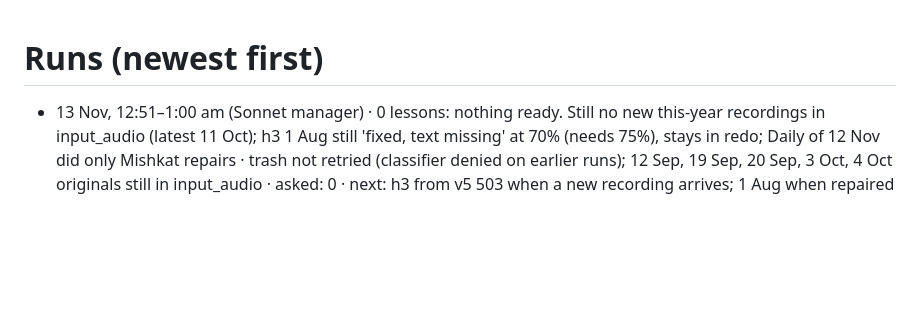
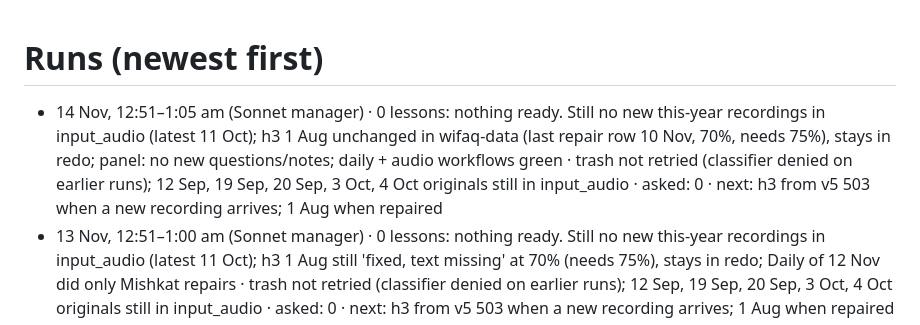
Before and after one commit to safiullahhusaini/wifaq-cards, a Markdown page: src/auto/runs.md, the part around the change. Drawn GitHub-style; blank space fills up the shorter version.

Commit message:
queue/runs: 14 Nov run (nothing ready)

```diff
--- a/src/auto/runs.md
+++ b/src/auto/runs.md
@@ -1,5 +1,6 @@
 # Runs (newest first)
 
+- 14 Nov, 12:51–1:05 am (Sonnet manager) · 0 lessons: nothing ready. Still no new this-year recordings in input_audio (latest 11 Oct); h3 1 Aug unchanged in wifaq-data (last repair row 10 Nov, 70%, needs 75%), stays in redo; panel: no new questions/notes; daily + audio workflows green · trash not retried (classifier denied on earlier runs); 12 Sep, 19 Sep, 20 Sep, 3 Oct, 4 Oct originals still in input_audio · asked: 0 · next: h3 from v5 503 when a new recording arrives; 1 Aug when repaired
 - 13 Nov, 12:51–1:00 am (Sonnet manager) · 0 lessons: nothing ready. Still no new this-year recordings in input_audio (latest 11 Oct); h3 1 Aug still 'fixed, text missing' at 70% (needs 75%), stays in redo; Daily of 12 Nov did only Mishkat repairs · trash not retried (classifier denied on earlier runs); 12 Sep, 19 Sep, 20 Sep, 3 Oct, 4 Oct originals still in input_audio · asked: 0 · next: h3 from v5 503 when a new recording arrives; 1 Aug when repaired
 - 12 Nov, 12:51–1:05 am (Sonnet manager) · 0 lessons: nothing ready. No new this-year recordings in input_audio since 11 Oct; h3 1 Aug still 'fixed, text missing' at 70% match (needs 75%) after the 10 Nov Daily, so it stays in redo · trash retried once (3 Oct) and denied by the classifier again; still in input_audio, already carded + Opus copy in wifaq-data: 3 Oct (1bmLx1QlxXC0gynNYPeUs87xPkz6UveWY), 4 Oct (1CQYVWLdC3xilW2CHyOX9VnKeA0WOkWnh), 12 Sep (1h7PxW-wyIjjMrCh-iFkfPe_Vse4w9-jl), 19 Sep (1o7Sqy9ma5xAN8IDUMrutAFeJlCrQuaiY), 20 Sep (1ioJrJiD1PqhtFulL2OoMl2a7Fya4lDZR) · asked: 0 · next: h3 from v5 503 when a new recording arrives; 1 Aug when repaired
 - 11 Nov, 12:51–1:20 am (Sonnet manager, Opus drafting/QA) · 3 lessons (Hidaya 3 3, 4, 11 Oct: كتاب الوكالة start → فصل في الشراء, v5 472–503) · 21 cards (8+7+6; new page wakala) · QA focused: 0 wrong rulings left in final files; 1 teacher-slip-as-fact + 1 ruling grouping + ~10 tag fixes + ~14 nits fixed; bounds right · audio landed via audio.yml · trashed 11 Oct original; 3 Oct (1bmLx1QlxXC0gynNYPeUs87xPkz6UveWY) and 4 Oct (1CQYVWLdC3xilW2CHyOX9VnKeA0WOkWnh) NOT trashed (classifier denied) · 1 Aug waits for the Daily's re-repair · asked: 0 · next: h3 1 Aug when repaired, then new recordings from v5 503
```
